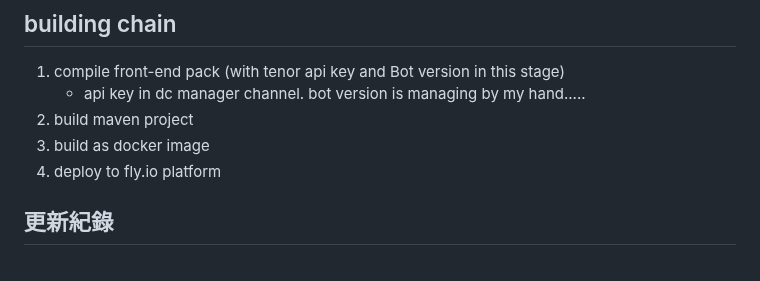
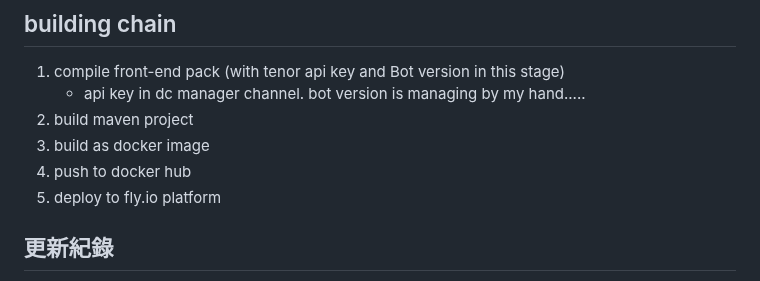
Before and after one commit to DF-wu/HideReplier, a Markdown page: README.md, the part around the change. GitHub-like rendering.

Commit message:
doc: add instruction

```diff
--- a/README.md
+++ b/README.md
@@ -29,7 +29,8 @@
    - api key in dc manager channel. bot version is managing by my hand.....
 2. build maven project
 3. build as docker image
-4. deploy to fly.io platform
+4. push to docker hub
+5. deploy to fly.io platform
 
 
 
```
